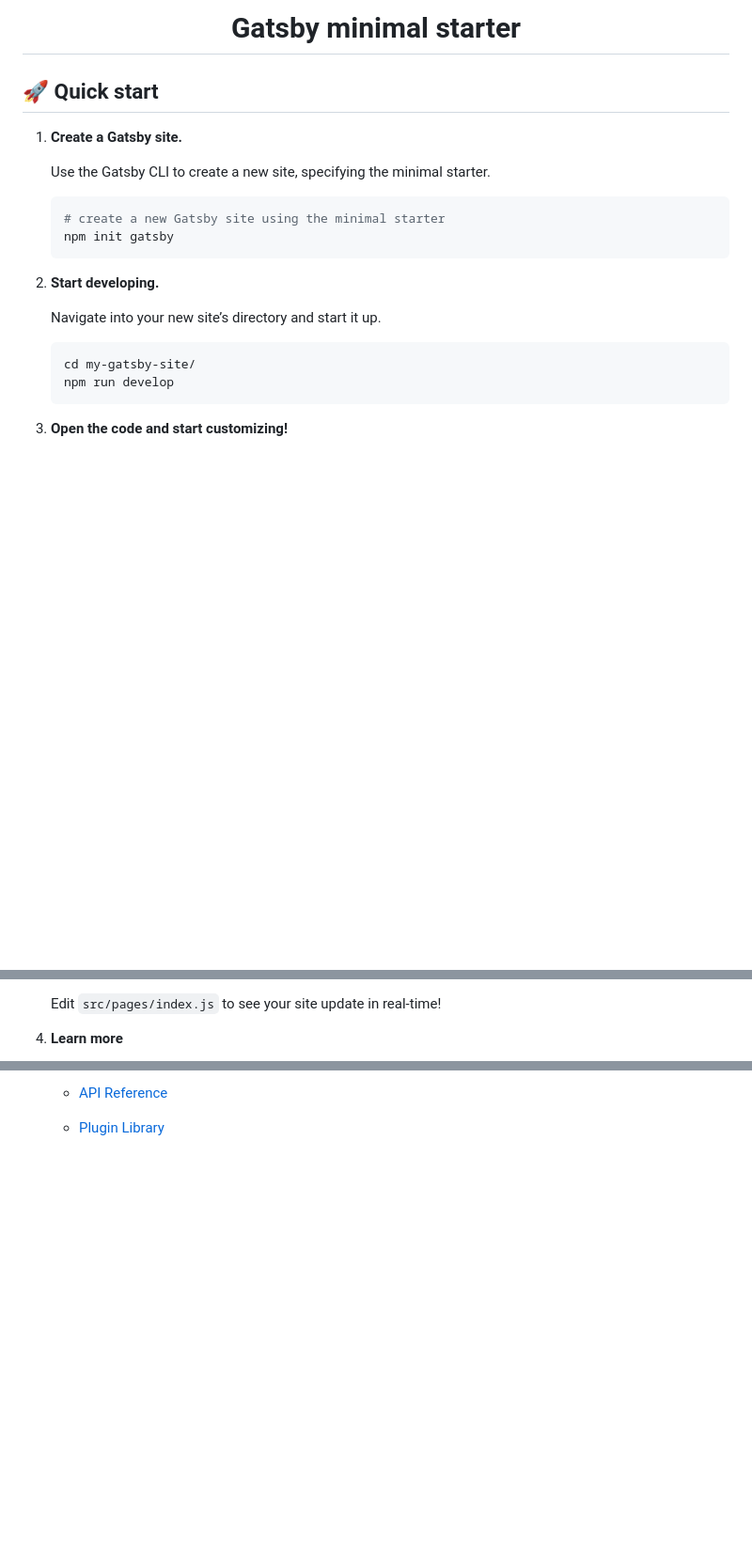
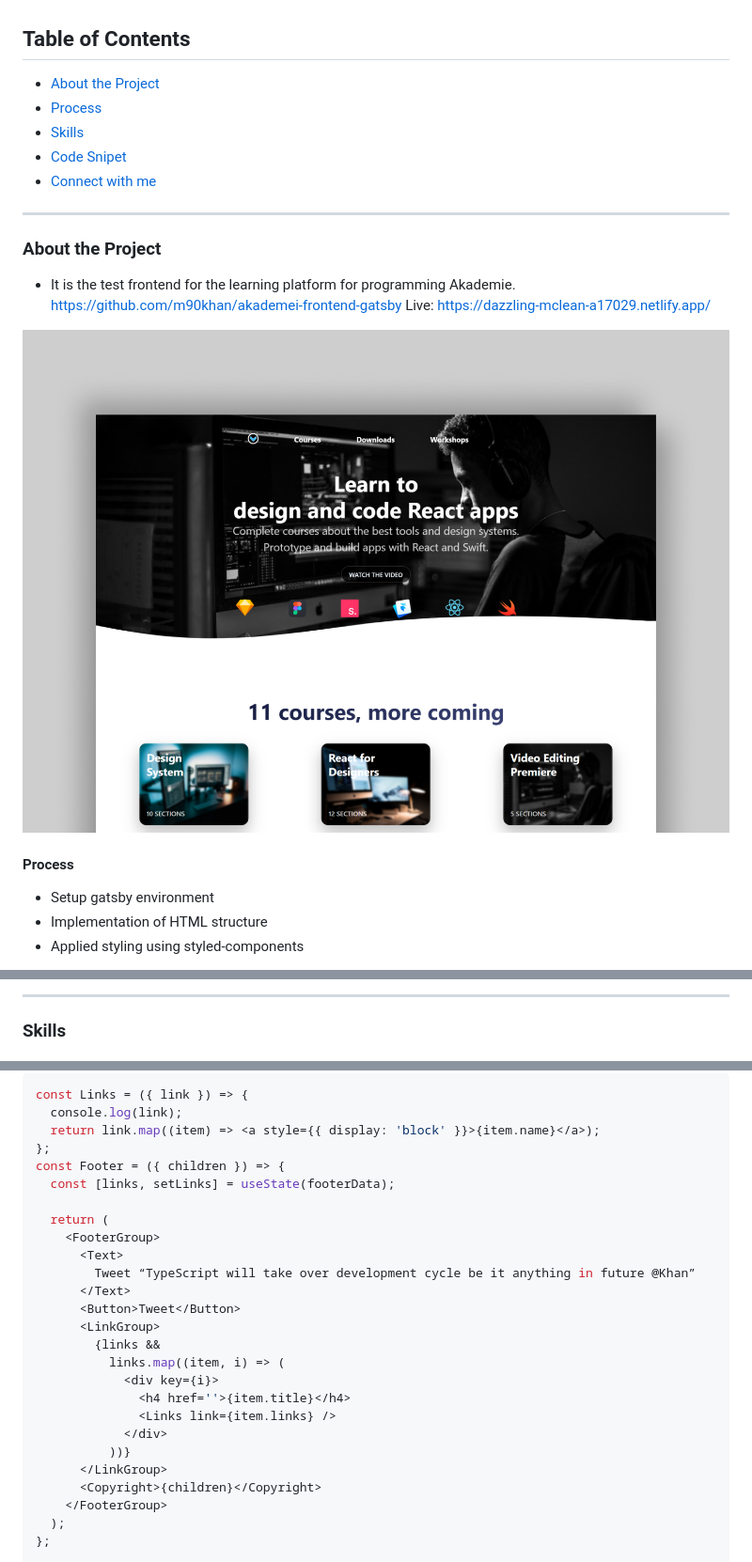
Before and after one commit to m90khan/akademei-frontend-gatsby, a Markdown page: README.md, 3 parts joined by grey strips. Shown: that part at 94% size. Rendered like a GitHub page; pictures changed too: src/images/Akademie-Cover.jpg (added); blank space fills up the shorter version.

````diff
--- a/README.md
+++ b/README.md
@@ -5,27 +17,26 @@
 </p>
-<h1 align="center">
-  Gatsby minimal starter
-</h1>
 
-## 🚀 Quick start
+## Table of Contents
 
-1.  **Create a Gatsby site.**
+- [About the Project](#about-the-project)
+- [Process](#process)
+- [Skills](#skills)
+- [Code Snipet](#code)
+- [Connect with me](#Contact)
 
-    Use the Gatsby CLI to create a new site, specifying the minimal starter.
+---
 
-    ```shell
-    # create a new Gatsby site using the minimal starter
-    npm init gatsby
-    ```
+### About the Project
 
-2.  **Start developing.**
+- It is the test frontend for the learning platform for programming Akademie.
+  https://github.com/m90khan/akademei-frontend-gatsby
+  Live: https://dazzling-mclean-a17029.netlify.app/
 
-    Navigate into your new site’s directory and start it up.
+<img src="./src/images/Akademie-Cover.jpg" >
 
-    ```shell
-    cd my-gatsby-site/
-    npm run develop
-    ```
+#### Process
 
-3.  **Open the code and start customizing!**
+- Setup gatsby environment
+- Implementation of HTML structure
+- Applied styling using styled-components
 
@@ -33,5 +44,5 @@
 
-    Edit `src/pages/index.js` to see your site update in real-time!
+---
 
-4.  **Learn more**
+### Skills
 
@@ -43,5 +64,29 @@
 
-    - [API Reference](https://www.gatsbyjs.com/docs/api-reference/?utm_source=starter&utm_medium=readme&utm_campaign=minimal-starter)
+```javascript
+const Links = ({ link }) => {
+  console.log(link);
+  return link.map((item) => <a style={{ display: 'block' }}>{item.name}</a>);
+};
+const Footer = ({ children }) => {
+  const [links, setLinks] = useState(footerData);
 
-    - [Plugin Library](https://www.gatsbyjs.com/plugins?utm_source=starter&utm_medium=readme&utm_campaign=minimal-starter)
+  return (
+    <FooterGroup>
+      <Text>
+        Tweet “TypeScript will take over development cycle be it anything in future @Khan”
+      </Text>
+      <Button>Tweet</Button>
+      <LinkGroup>
+        {links &&
+          links.map((item, i) => (
+            <div key={i}>
+              <h4 href=''>{item.title}</h4>
+              <Links link={item.links} />
+            </div>
+          ))}
+      </LinkGroup>
+      <Copyright>{children}</Copyright>
+    </FooterGroup>
+  );
+};
 
````
Also changed, not shown: other parts of README.md (+52 -7 lines), 4 other files.
